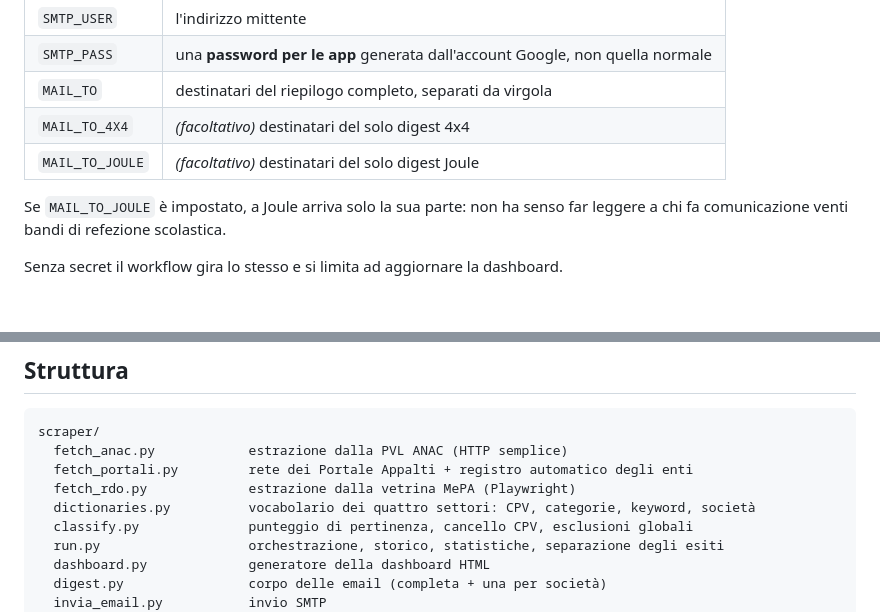
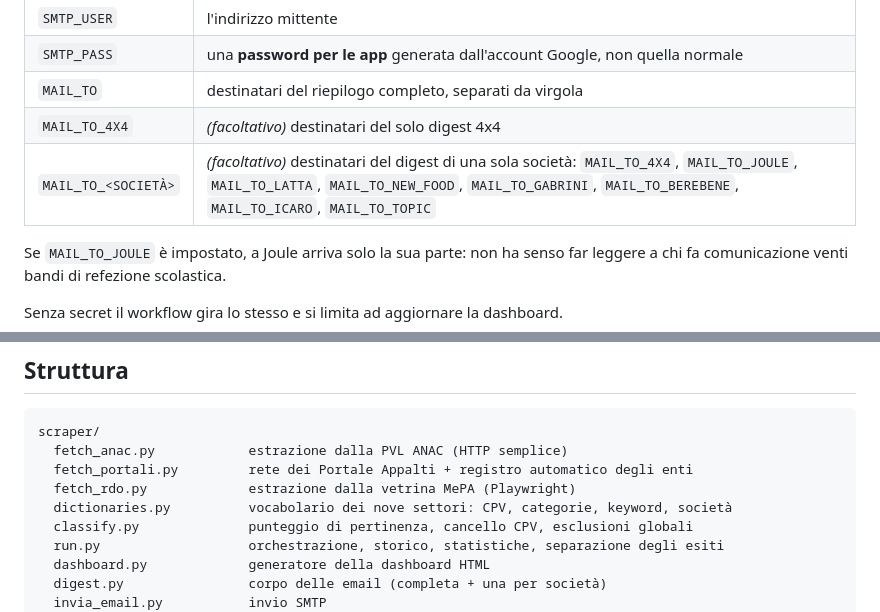
Before and after one commit to bertanipaolo-cloud/bandi, a Markdown page: README.md, 2 parts joined by grey strips. Rendered like a GitHub page; blank space fills up the shorter version.

```diff
--- a/README.md
+++ b/README.md
@@ -162,7 +173,7 @@ git push -u origin main
 | `SMTP_PASS` | una **password per le app** generata dall'account Google, non quella normale |
 | `MAIL_TO` | destinatari del riepilogo completo, separati da virgola |
 | `MAIL_TO_4X4` | *(facoltativo)* destinatari del solo digest 4x4 |
-| `MAIL_TO_JOULE` | *(facoltativo)* destinatari del solo digest Joule |
+| `MAIL_TO_<SOCIETÀ>` | *(facoltativo)* destinatari del digest di una sola società: `MAIL_TO_4X4`, `MAIL_TO_JOULE`, `MAIL_TO_LATTA`, `MAIL_TO_NEW_FOOD`, `MAIL_TO_GABRINI`, `MAIL_TO_BEREBENE`, `MAIL_TO_ICARO`, `MAIL_TO_TOPIC` |
 
 Se `MAIL_TO_JOULE` è impostato, a Joule arriva solo la sua parte: non ha senso far
 leggere a chi fa comunicazione venti bandi di refezione scolastica.
@@ -217,7 +228,7 @@ scraper/
   fetch_anac.py            estrazione dalla PVL ANAC (HTTP semplice)
   fetch_portali.py         rete dei Portale Appalti + registro automatico degli enti
   fetch_rdo.py             estrazione dalla vetrina MePA (Playwright)
-  dictionaries.py          vocabolario dei quattro settori: CPV, categorie, keyword, società
+  dictionaries.py          vocabolario dei nove settori: CPV, categorie, keyword, società
   classify.py              punteggio di pertinenza, cancello CPV, esclusioni globali
   run.py                   orchestrazione, storico, statistiche, separazione degli esiti
   dashboard.py             generatore della dashboard HTML
```
Also changed, not shown: other parts of README.md (+18 -7 lines).
